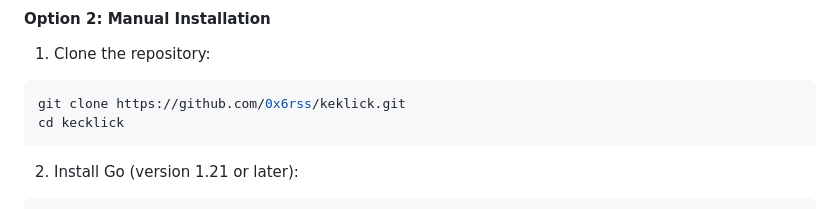
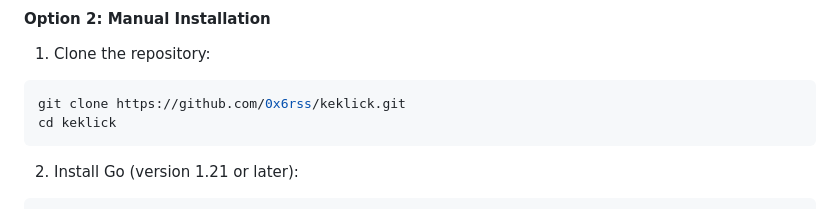
Before and after one commit to 0xiarchx/keklick, a Markdown page: README.md, the part around the change. Rendered like a GitHub page.

Commit message:
Fix typo in README (kecklik → keklick)

````diff
--- a/README.md
+++ b/README.md
@@ -49,7 +49,7 @@ cd keklick
 1. Clone the repository:
 ```bash
 git clone https://github.com/0x6rss/keklick.git
-cd kecklick
+cd keklick
 ```
 
 2. Install Go (version 1.21 or later):
````
